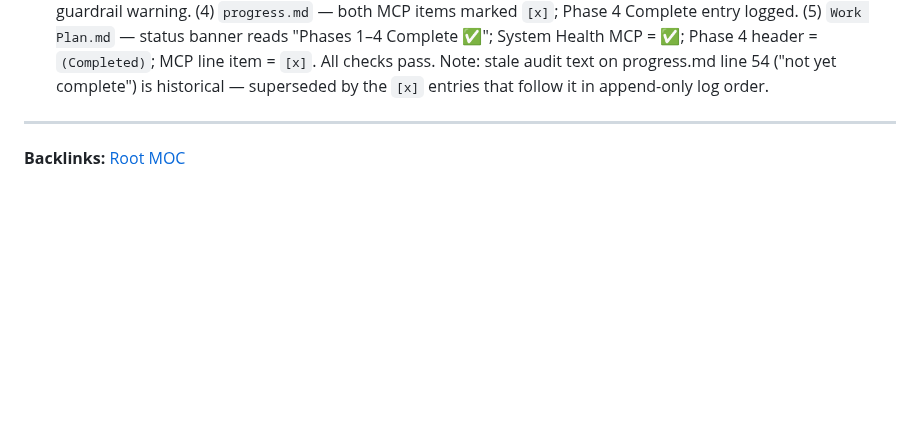
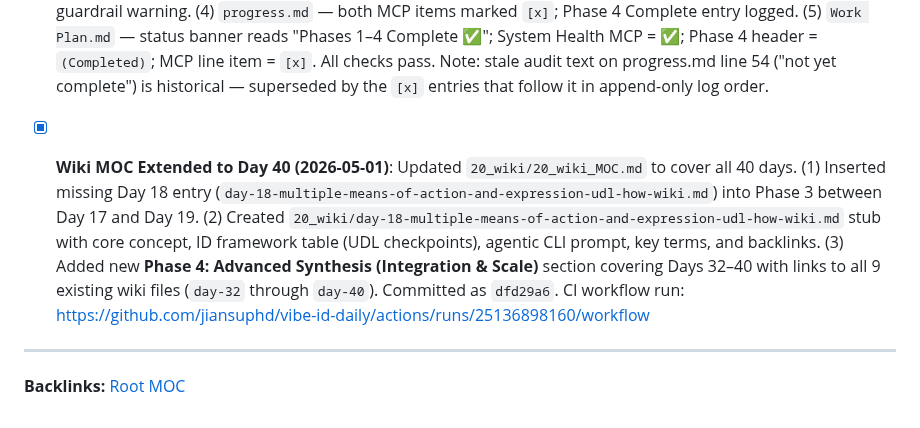
Before and after one commit to jiansuphd/vibe-id-daily-fix, a Markdown page: 00_meta/progress.md, the part around the change. Drawn GitHub-style; blank space fills up the shorter version.

Commit message:
docs(progress): log wiki MOC Day 40 extension and CI workflow run link

```diff
--- a/00_meta/progress.md
+++ b/00_meta/progress.md
@@ -57,6 +57,7 @@
 
 - [x] **Phase 4 Complete (2026-05-01)**: All Phase 4 items verified and closed. MCP scaffold delivered (`.gemini/settings.example.json`, `GEMINI.md` docs). Community Loop live (RSS + email subscribe widget). MOC renames complete (`00_meta_MOC.md`, `10_dailies_MOC.md`, `20_wiki_MOC.md`). Work Plan updated to reflect Phases 1–4 all complete. `npm run lint` passes clean.
 - [x] **MCP Scaffold Final Verification (2026-05-01)**: Full check run against all 5 MCP deliverables. (1) `.gemini/settings.example.json` — committed and tracked by git (`git ls-files` confirmed); contains valid `mcpServers` JSON block targeting `obsidian-mcp-server` via `npx`, with `OBSIDIAN_API_URL` and placeholder `OBSIDIAN_API_KEY`. (2) `.gitignore` — line 35: `.gemini/` ignored; line 36: `!.gemini/settings.example.json` whitelisted; real keys cannot be accidentally committed. (3) `GEMINI.md` — `## 🌉 MCP Integration (Obsidian Bridge)` section at line 45; includes 4-step activation instructions, 2 usage prompt examples, and security guardrail warning. (4) `progress.md` — both MCP items marked `[x]`; Phase 4 Complete entry logged. (5) `Work Plan.md` — status banner reads "Phases 1–4 Complete ✅"; System Health MCP = ✅; Phase 4 header = `(Completed)`; MCP line item = `[x]`. All checks pass. Note: stale audit text on progress.md line 54 ("not yet complete") is historical — superseded by the `[x]` entries that follow it in append-only log order.
+- [x] **Wiki MOC Extended to Day 40 (2026-05-01)**: Updated `20_wiki/20_wiki_MOC.md` to cover all 40 days. (1) Inserted missing Day 18 entry (`day-18-multiple-means-of-action-and-expression-udl-how-wiki.md`) into Phase 3 between Day 17 and Day 19. (2) Created `20_wiki/day-18-multiple-means-of-action-and-expression-udl-how-wiki.md` stub with core concept, ID framework table (UDL checkpoints), agentic CLI prompt, key terms, and backlinks. (3) Added new **Phase 4: Advanced Synthesis (Integration & Scale)** section covering Days 32–40 with links to all 9 existing wiki files (`day-32` through `day-40`). Committed as `dfd29a6`. CI workflow run: https://github.com/jiansuphd/vibe-id-daily/actions/runs/25136898160/workflow
 
 ---
 **Backlinks:** [Root MOC](../root_MOC.md)
```
